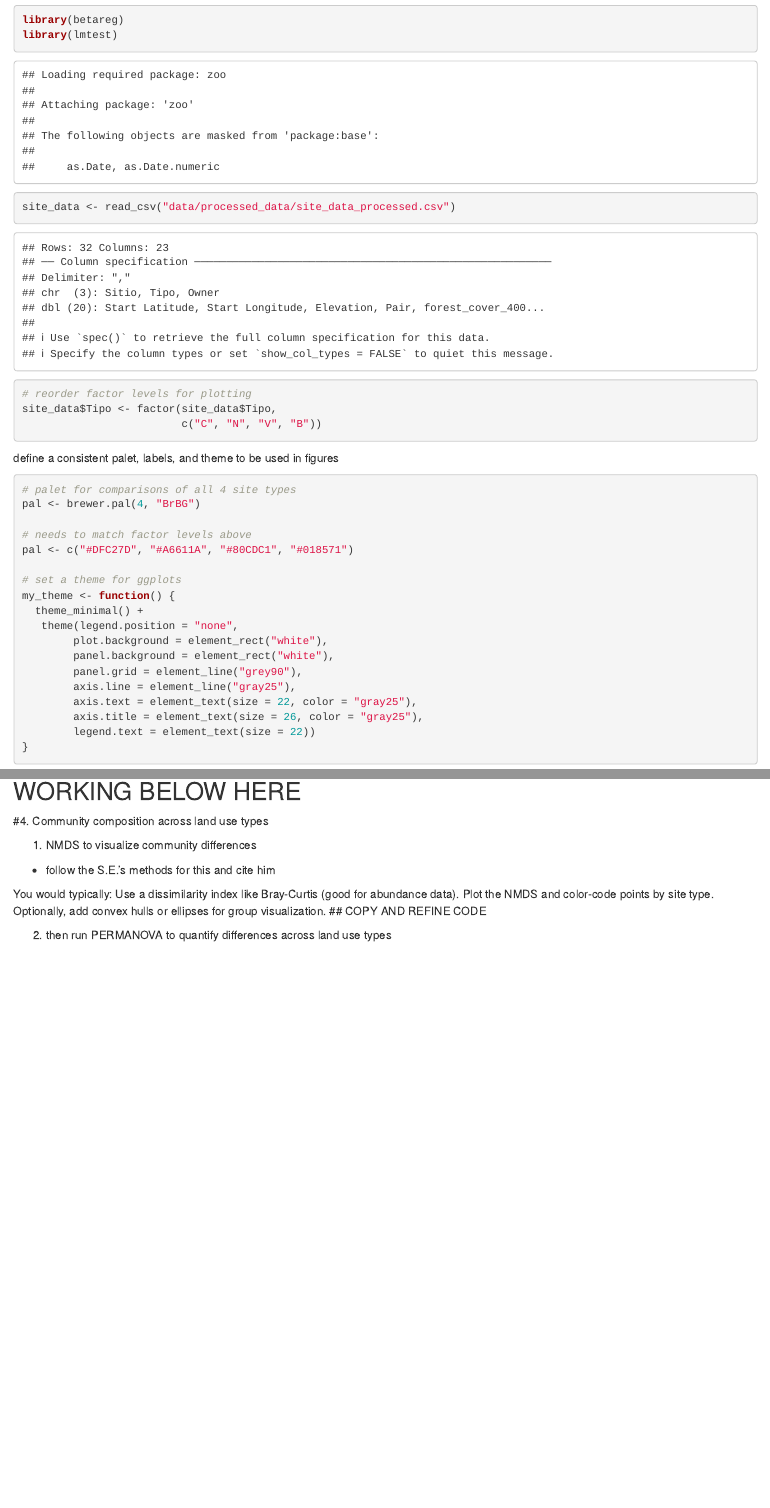
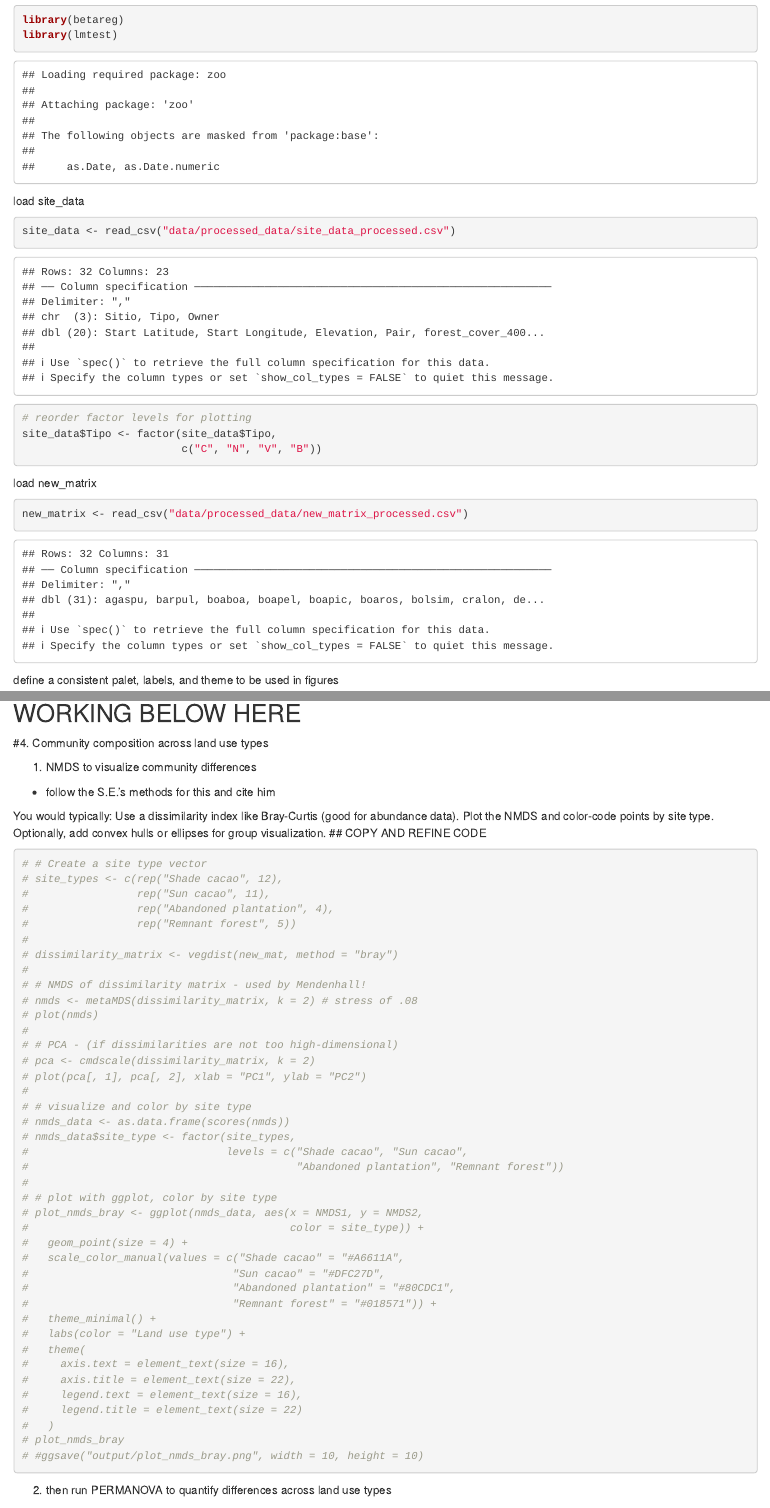
Before and after one commit to sholdenjones/pub_cacao_ranas, an R Markdown document (scripts/pub_cacao_analysis.Rmd): the page in a window 1100 px wide, from 1420 px down, and a second part further down, joined at a grey line. Rendered offline with R 4.5, knitr and Pandoc, with nearby package versions; some code elsewhere in the file could not run offline.

Commit message:
new_matrix made - resume with bray curtis coding tomorrow

````diff
--- a/scripts/pub_cacao_analysis.Rmd
+++ b/scripts/pub_cacao_analysis.Rmd
@@ -27,12 +27,18 @@ library(betareg)
 library(lmtest)
 ```
 
+load site_data
 ```{r}
 site_data <- read_csv("data/processed_data/site_data_processed.csv")
 
 # reorder factor levels for plotting
 site_data$Tipo <- factor(site_data$Tipo,
                          c("C", "N", "V", "B"))
+```
+
+load new_matrix
+```{r}
+new_matrix <- read_csv("data/processed_data/new_matrix_processed.csv")
 ```
 
 define a consistent palet, labels, and theme to be used in figures
@@ -425,6 +433,61 @@ Use a dissimilarity index like Bray-Curtis (good for abundance data).
 Plot the NMDS and color-code points by site type.
 Optionally, add convex hulls or ellipses for group visualization.
 ## COPY AND REFINE CODE
+
+
+```{r}
+# # Create a site type vector
+# site_types <- c(rep("Shade cacao", 12),
+#                 rep("Sun cacao", 11),
+#                 rep("Abandoned plantation", 4),
+#                 rep("Remnant forest", 5))
+#
+# dissimilarity_matrix <- vegdist(new_mat, method = "bray")
+#
+# # NMDS of dissimilarity matrix - used by Mendenhall!
+# nmds <- metaMDS(dissimilarity_matrix, k = 2) # stress of .08
+# plot(nmds)
+#
+# # PCA - (if dissimilarities are not too high-dimensional)
+# pca <- cmdscale(dissimilarity_matrix, k = 2)
+# plot(pca[, 1], pca[, 2], xlab = "PC1", ylab = "PC2")
+#
+# # visualize and color by site type
+# nmds_data <- as.data.frame(scores(nmds))
+# nmds_data$site_type <- factor(site_types,
+#                               levels = c("Shade cacao", "Sun cacao",
+#                                          "Abandoned plantation", "Remnant forest"))
+#
+# # plot with ggplot, color by site type
+# plot_nmds_bray <- ggplot(nmds_data, aes(x = NMDS1, y = NMDS2,
+#                                         color = site_type)) +
+#   geom_point(size = 4) +
+#   scale_color_manual(values = c("Shade cacao" = "#A6611A",
+#                                "Sun cacao" = "#DFC27D",
+#                                "Abandoned plantation" = "#80CDC1",
+#                                "Remnant forest" = "#018571")) +
+#   theme_minimal() +
+#   labs(color = "Land use type") +
+#   theme(
+#     axis.text = element_text(size = 16),
+#     axis.title = element_text(size = 22),
+#     legend.text = element_text(size = 16),
+#     legend.title = element_text(size = 22)
+#   )
+# plot_nmds_bray
+# #ggsave("output/plot_nmds_bray.png", width = 10, height = 10)
+```
+
+
+
+
+
+
+
+
+
+
+
 
 2. then run PERMANOVA to quantify differences across land use types
 - adonis, in vegan package - good for non-normal variable (?)
````
Also changed, not shown: data/processed_data/new_matrix_processed.csv (+24 -24 lines), scripts/pub_cacao_process.Rmd (+3 -3 lines), scripts/pub_cacao_analysis.Rmd (2 more changed lines).
